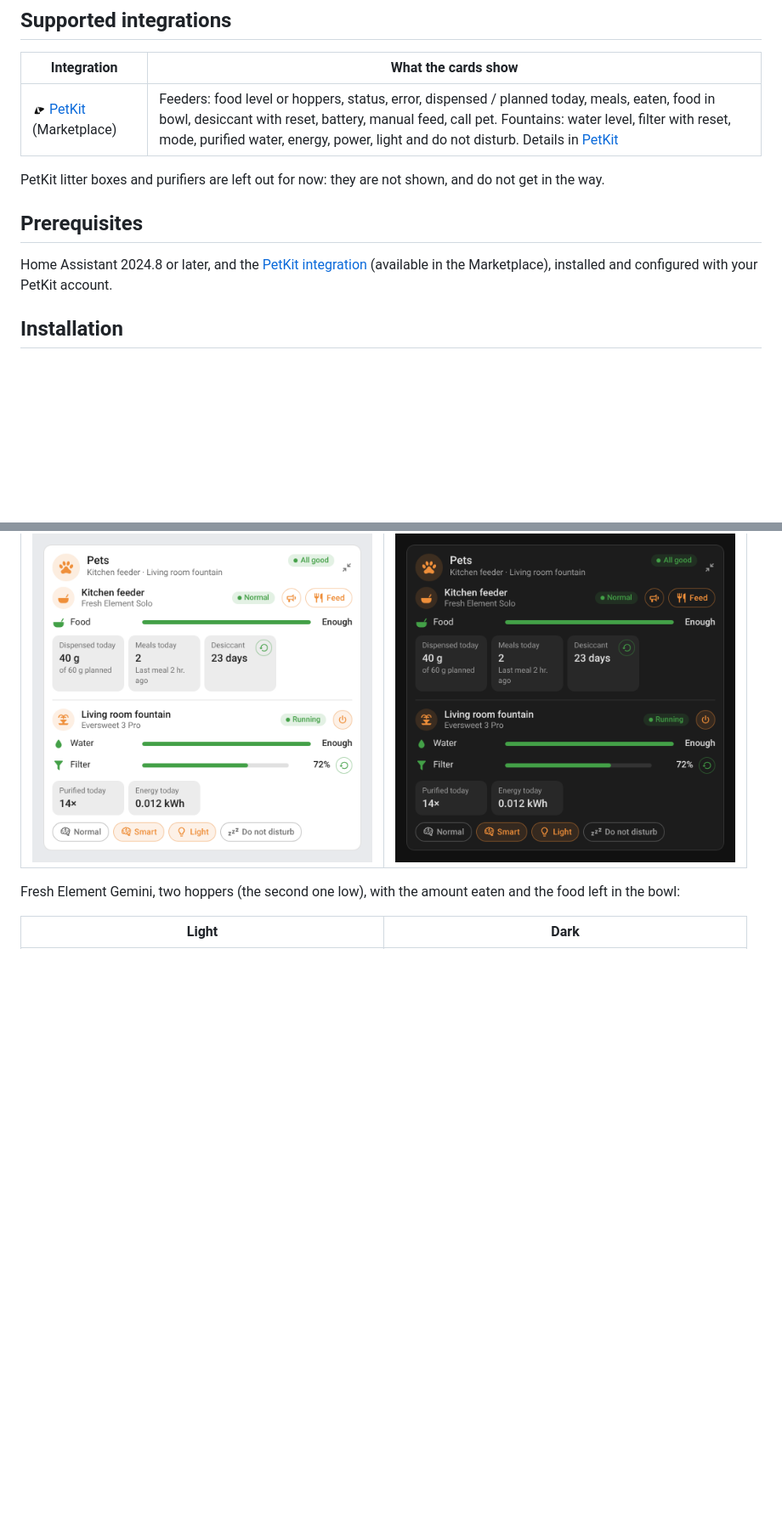
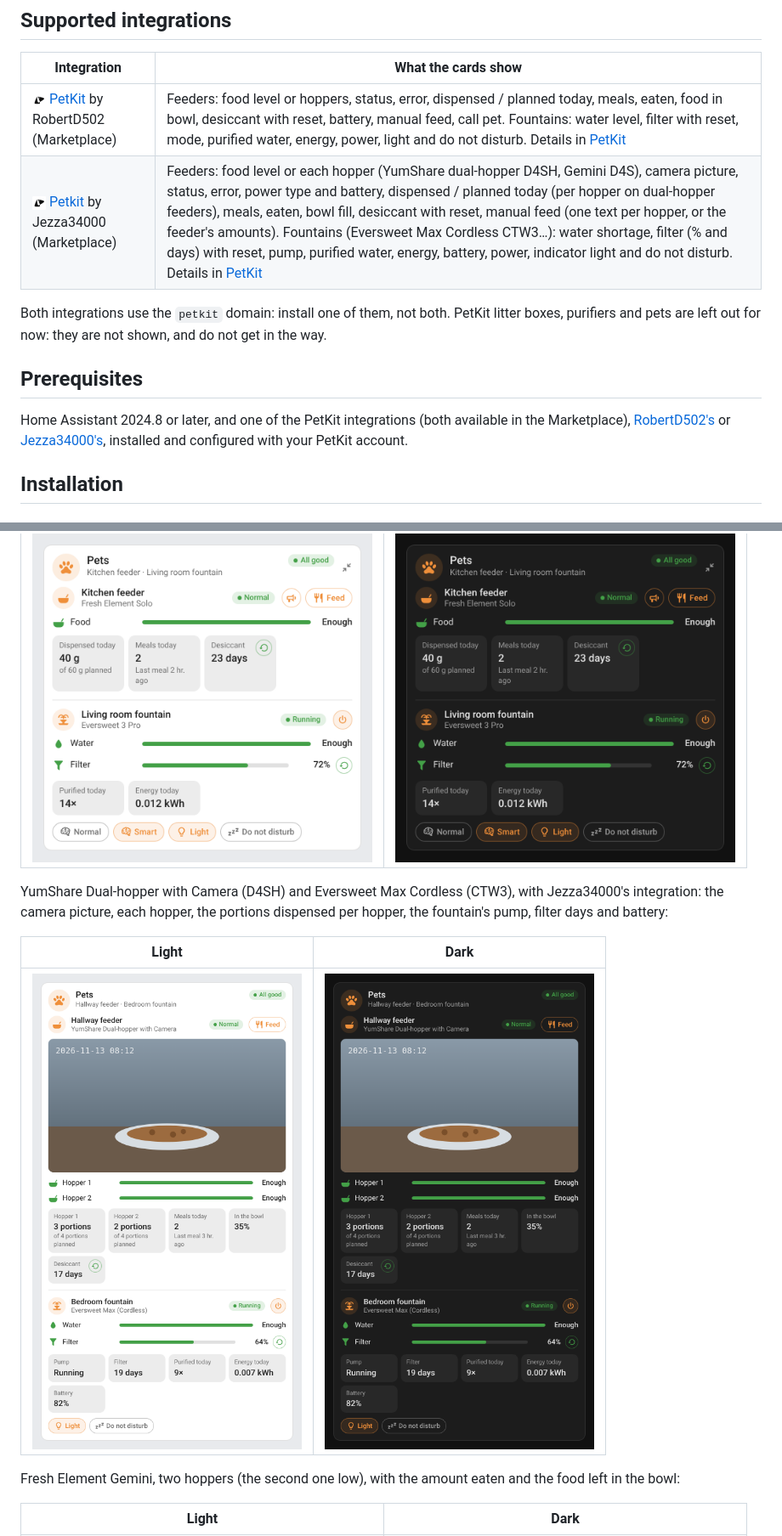
Before and after one commit to juju35/ha-pet-card, a Markdown page: README.md, 2 parts joined by grey strips. Shown at 85% size. Drawn GitHub-style; pictures changed too: screenshots/card-yumshare-dark.png (added), screenshots/card-yumshare.png (added); blank space fills up the shorter version.

```diff
--- a/README.md
+++ b/README.md
@@ -50,13 +52,14 @@ Entities are **discovered automatically**, you don't have to pick them one by on
 
 | Integration | What the cards show |
 |---|---|
-| <img src="https://raw.githubusercontent.com/juju35/ha-pet-card/main/images/petkit.png" alt="" width="16"> [PetKit](https://github.com/RobertD502/home-assistant-petkit) (Marketplace) | Feeders: food level or hoppers, status, error, dispensed / planned today, meals, eaten, food in bowl, desiccant with reset, battery, manual feed, call pet. Fountains: water level, filter with reset, mode, purified water, energy, power, light and do not disturb. Details in [PetKit](#petkit) |
+| <img src="https://raw.githubusercontent.com/juju35/ha-pet-card/main/images/petkit.png" alt="" width="16"> [PetKit](https://github.com/RobertD502/home-assistant-petkit) by RobertD502 (Marketplace) | Feeders: food level or hoppers, status, error, dispensed / planned today, meals, eaten, food in bowl, desiccant with reset, battery, manual feed, call pet. Fountains: water level, filter with reset, mode, purified water, energy, power, light and do not disturb. Details in [PetKit](#petkit) |
+| <img src="https://raw.githubusercontent.com/juju35/ha-pet-card/main/images/petkit.png" alt="" width="16"> [Petkit](https://github.com/Jezza34000/homeassistant_petkit) by Jezza34000 (Marketplace) | Feeders: food level or each hopper (YumShare dual-hopper D4SH, Gemini D4S), camera picture, status, error, power type and battery, dispensed / planned today (per hopper on dual-hopper feeders), meals, eaten, bowl fill, desiccant with reset, manual feed (one text per hopper, or the feeder's amounts). Fountains (Eversweet Max Cordless CTW3…): water shortage, filter (% and days) with reset, pump, purified water, energy, battery, power, indicator light and do not disturb. Details in [PetKit](#petkit) |
 
-PetKit litter boxes and purifiers are left out for now: they are not shown, and do not get in the way.
+Both integrations use the `petkit` domain: install one of them, not both. PetKit litter boxes, purifiers and pets are left out for now: they are not shown, and do not get in the way.
 
 ## Prerequisites
 
-Home Assistant 2024.8 or later, and the [PetKit integration](https://github.com/RobertD502/home-assistant-petkit) (available in the Marketplace), installed and configured with your PetKit account.
+Home Assistant 2024.8 or later, and one of the PetKit integrations (both available in the Marketplace), [RobertD502's](https://github.com/RobertD502/home-assistant-petkit) or [Jezza34000's](https://github.com/Jezza34000/homeassistant_petkit), installed and configured with your PetKit account.
 
 ## Installation
 
@@ -178,6 +187,12 @@ The **Feed** button opens a popup at the top of the card with the amounts the fe
 | <img src="https://raw.githubusercontent.com/juju35/ha-pet-card/main/screenshots/card.png" alt="card" width="400"> | <img src="https://raw.githubusercontent.com/juju35/ha-pet-card/main/screenshots/card-dark.png" alt="card dark" width="400"> |
 | <img src="https://raw.githubusercontent.com/juju35/ha-pet-card/main/screenshots/mini-card.png" alt="mini card" width="400"> | <img src="https://raw.githubusercontent.com/juju35/ha-pet-card/main/screenshots/mini-card-dark.png" alt="mini card dark" width="400"> |
 | <img src="https://raw.githubusercontent.com/juju35/ha-pet-card/main/screenshots/mini-card-zoom.png" alt="mini card zoomed in" width="400"> | <img src="https://raw.githubusercontent.com/juju35/ha-pet-card/main/screenshots/mini-card-zoom-dark.png" alt="mini card zoomed in dark" width="400"> |
+
+YumShare Dual-hopper with Camera (D4SH) and Eversweet Max Cordless (CTW3), with Jezza34000's integration: the camera picture, each hopper, the portions dispensed per hopper, the fountain's pump, filter days and battery:
+
+| Light | Dark |
+|---|---|
+| <img src="https://raw.githubusercontent.com/juju35/ha-pet-card/main/screenshots/card-yumshare.png" alt="YumShare feeder and Eversweet Max fountain" width="400"> | <img src="https://raw.githubusercontent.com/juju35/ha-pet-card/main/screenshots/card-yumshare-dark.png" alt="YumShare feeder and Eversweet Max fountain dark" width="400"> |
 
 Fresh Element Gemini, two hoppers (the second one low), with the amount eaten and the food left in the bowl:
 
```
Also changed, not shown: other parts of README.md (+31 -22 lines), CHANGELOG.md (+10 -0 lines), screenshots/mini-card-dark.png, screenshots/mini-card.png, 6 other files.
